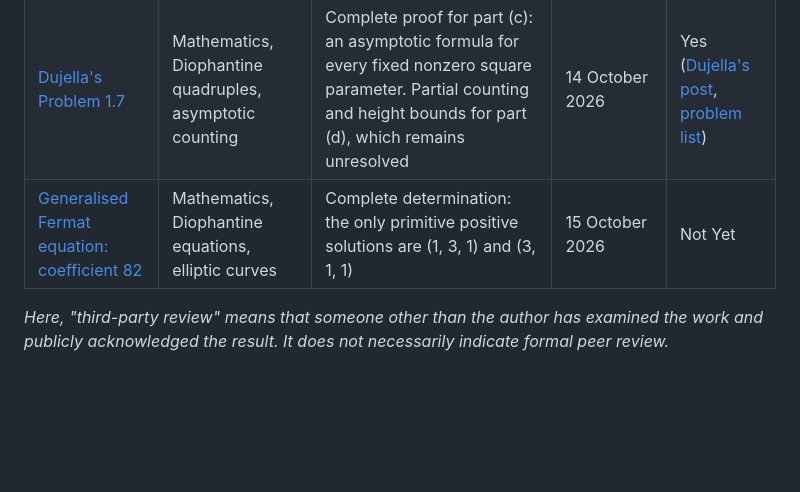
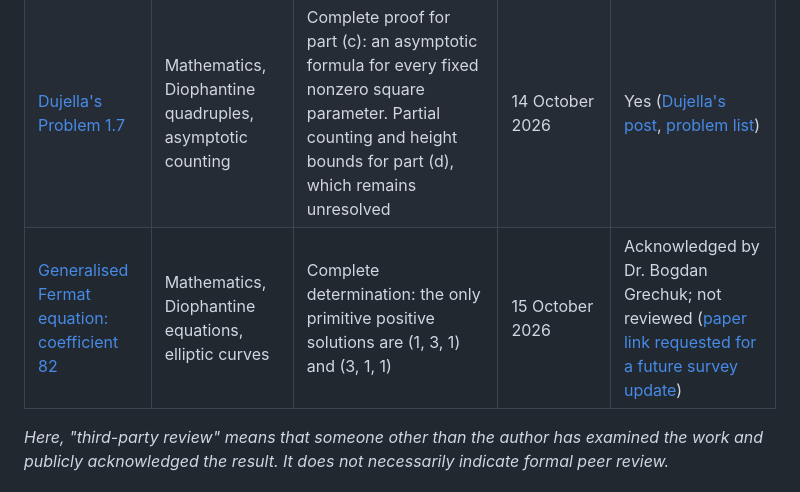
Before and after one commit to natanaelwf/Solving-Open-Problems, a Markdown page: README.md, the part around the change. Rendered like a GitHub page; blank space fills up the shorter version.

Commit message:
Update Fermat 82 review status

```diff
--- a/README.md
+++ b/README.md
@@ -18,7 +18,7 @@ This repository documents work on open problems across mathematics and other fie
 | [Dujella's Problem 4.4](dujella-problem-4.4/) | Mathematics, Diophantine tuples | Complete negative solution: a fixed Diophantine triple has at most one positive extension smaller than all three elements | 2 October 2026 | Yes ([Dujella's post](https://x.com/dujella1/status/2106255216274247772), [problem list](https://web.math.pmf.unizg.hr/~duje/pdf/open2.pdf#page=9)) |
 | [Dujella's Problem 1.14](dujella-problem-1.14/) | Mathematics, polynomial Diophantine tuples | Complete affirmative solution under the standard polynomial convention: an explicit degree-only bound, including the bound 646 for cubic `n` | 13 October 2026 | Yes ([Dujella's post](https://x.com/dujella1/status/2110118329998610513), [problem list](https://web.math.pmf.unizg.hr/~duje/pdf/open2.pdf#page=4)) |
 | [Dujella's Problem 1.7](dujella-problem-1.7/) | Mathematics, Diophantine quadruples, asymptotic counting | Complete proof for part (c): an asymptotic formula for every fixed nonzero square parameter. Partial counting and height bounds for part (d), which remains unresolved | 14 October 2026 | Yes ([Dujella's post](https://x.com/dujella1/status/2110613940908474794), [problem list](https://web.math.pmf.unizg.hr/~duje/pdf/open2.pdf#page=3)) |
-| [Generalised Fermat equation: coefficient 82](fermat-82/) | Mathematics, Diophantine equations, elliptic curves | Complete determination: the only primitive positive solutions are (1, 3, 1) and (3, 1, 1) | 15 October 2026 | Not Yet |
+| [Generalised Fermat equation: coefficient 82](fermat-82/) | Mathematics, Diophantine equations, elliptic curves | Complete determination: the only primitive positive solutions are (1, 3, 1) and (3, 1, 1) | 15 October 2026 | Acknowledged by Dr. Bogdan Grechuk; not reviewed ([paper link requested for a future survey update](https://hexagonmath.org/2610.00265v1)) |
 
 *Here, "third-party review" means that someone other than the author has examined the work and publicly acknowledged the result. It does not necessarily indicate formal peer review.*
 
```
